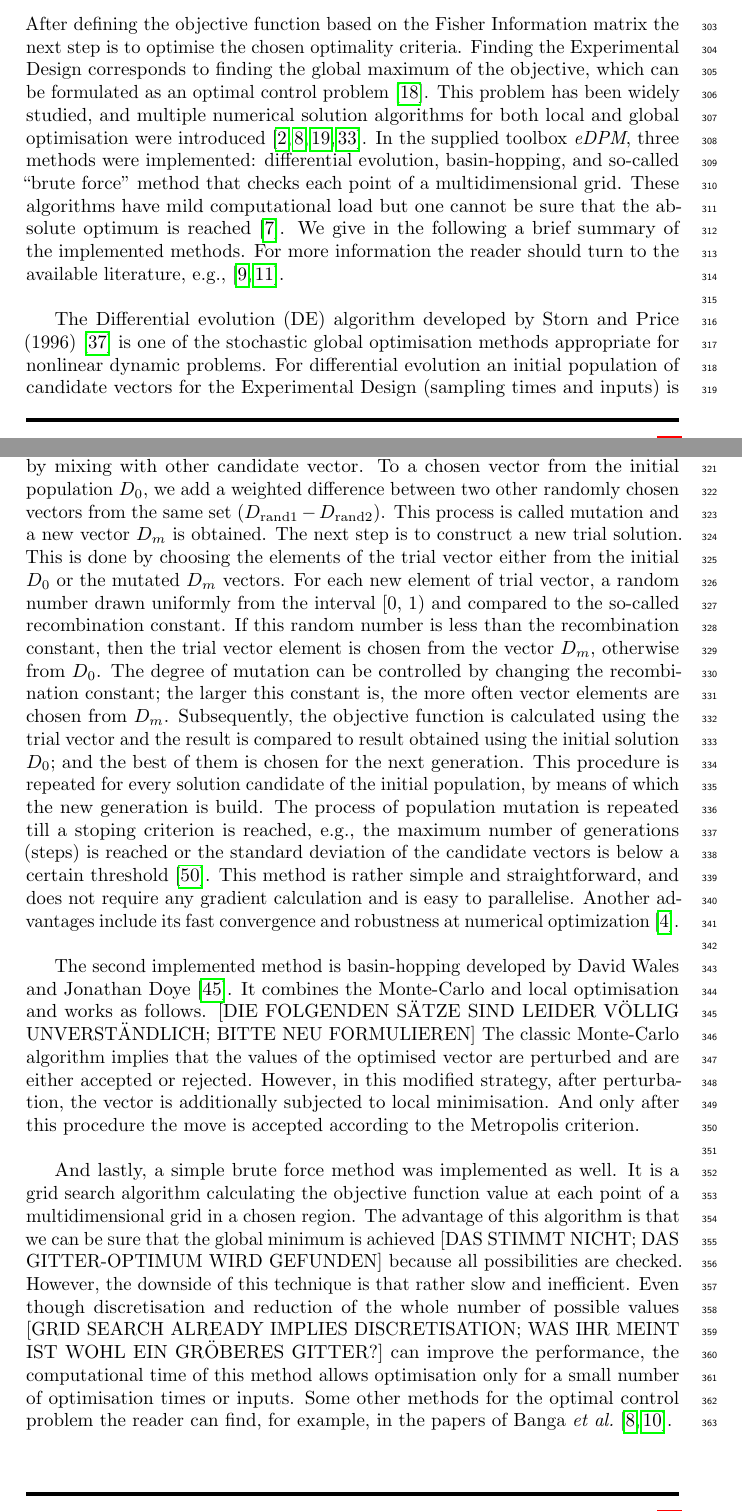
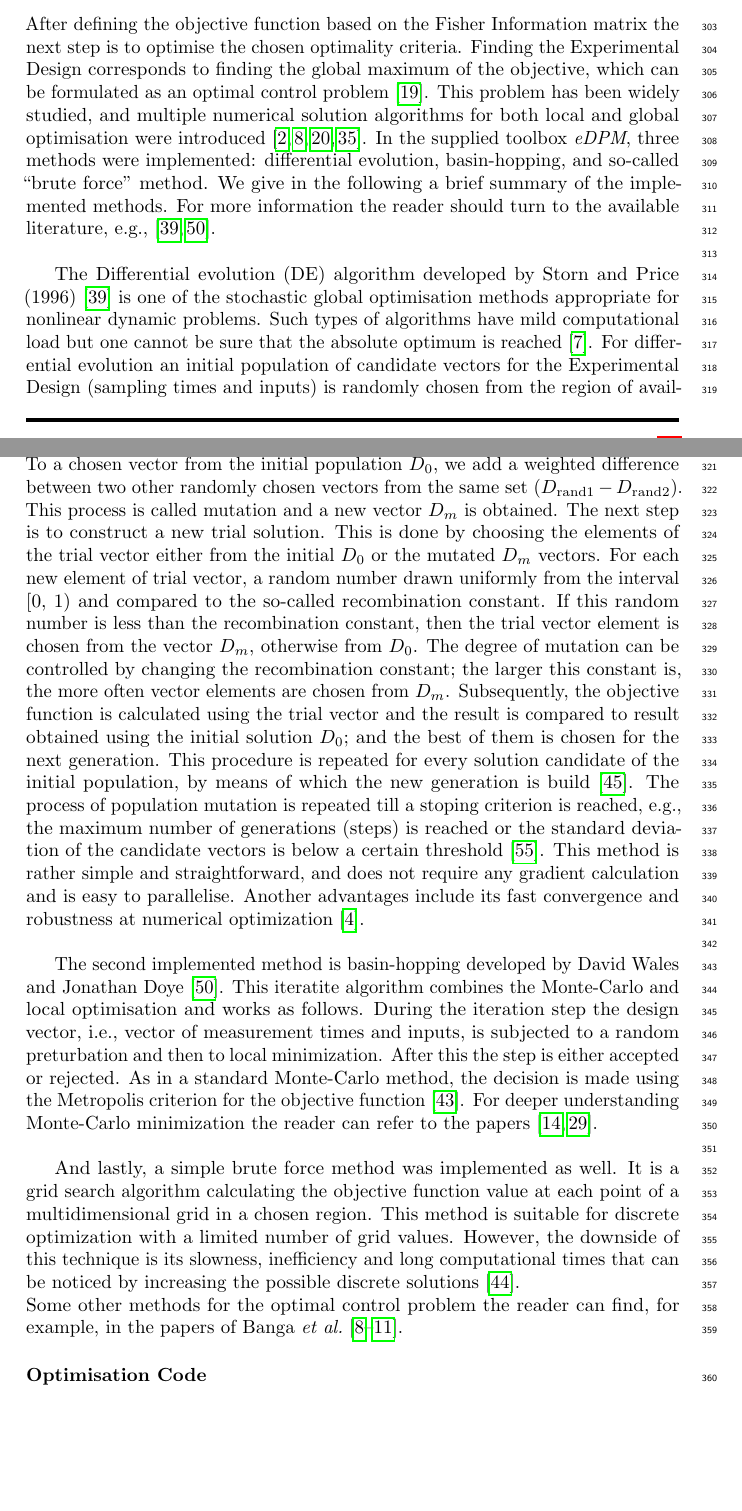
Before and after one commit to Spatial-Systems-Biology-Freiburg/2022-10-Predictive-Microbiology-Softwares, a LaTeX document (main.tex, which reads predictive-microbiology-software.bib): two parts of pages 16 and 17 of 30, joined at a grey line, cut so that both start at the same text, the shorter picture padded with empty space. Compiled offline with pdfLaTeX.

Commit message:
Optimization theory corrections

```diff
--- a/main.tex
+++ b/main.tex
@@ -627,40 +627,43 @@ For the geometrical interpretation of the criteria using the confidence region s
 After defining the objective function based on the Fisher Information matrix the next step is to optimise the chosen optimality criteria.
 Finding the Experimental Design corresponds to finding the global maximum of the objective, which can be formulated as an optimal control problem~\cite{espie_optimal_1989}.
 This problem has been widely studied, and multiple numerical solution algorithms for both local and global optimisation were introduced~\cite{esposito_global_2000, bangaImprovingFoodProcessing2003, ali_numerical_1997, runarsson_stochastic_2000}.
-In the supplied toolbox {\it eDPM}, three methods were implemented: differential evolution, basin-hopping, and so-called “brute force” method that checks each point of a multidimensional grid.
-These algorithms have mild computational load but one cannot be sure that the absolute optimum is reached~\cite{balsa-cantoe.bangaj.r.COMPUTINGOPTIMALDYNAMIC2008}.
+In the supplied toolbox {\it eDPM}, three methods were implemented: differential evolution, basin-hopping, and so-called “brute force” method.
 We give in the following a brief summary of the implemented methods.
-For more information the reader should turn to the available literature, e.g.,~\cite{banga_global_1996, banga_dynamic_2005}.
+For more information the reader should turn to the available literature, e.g.,~\cite{stornDifferentialEvolutionSimple1997, walesGlobalOptimizationBasinHopping1997}.
 \newline
 
 The \ac{de} algorithm developed by Storn and Price (1996)~\cite{stornDifferentialEvolutionSimple1997} is one of the stochastic global optimisation methods appropriate for nonlinear dynamic problems.
+Such types of algorithms have mild computational load but one cannot be sure that the absolute optimum is reached~\cite{balsa-cantoe.bangaj.r.COMPUTINGOPTIMALDYNAMIC2008}.
 For differential evolution an initial population of candidate vectors for the Experimental Design (sampling times and inputs) is randomly chosen from the region of available values.
 Then each vector mutates by mixing with other candidate vector.
 To a chosen vector from the initial population $D_0$, we add a weighted difference between two other randomly chosen vectors from the same set $(D_\text{rand1} - D_\text{rand2})$.
-This process is called mutation and a new vector $D_m$ is obtained. The next step is to construct a new trial solution.
+This process is called mutation and a new vector $D_m$ is obtained.
+The next step is to construct a new trial solution.
 This is done by choosing the elements of the trial vector either from the initial $D_0$ or the mutated $D_m$ vectors.
 For each new element of trial vector, a random number drawn uniformly from the interval [0, 1) and compared to the so-called recombination constant.
 If this random number is less than the recombination constant, then the trial vector element is chosen from the vector $D_m$, otherwise from $D_0$.
 The degree of mutation can be controlled by changing the recombination constant; the larger this constant is, the more often vector elements are chosen from $D_m$.
 Subsequently, the objective function is calculated using the trial vector and the result is compared to result obtained using the initial solution $D_0$; and the best of them is chosen for the next generation.
-This procedure is repeated for every solution candidate of the initial population, by means of which the new generation is build.
+This procedure is repeated for every solution candidate of the initial population, by means of which the new generation is build~\cite{scipydiffev}.
 The process of population mutation is repeated till a stoping criterion is reached, e.g., the maximum number of generations (steps) is reached or the standard deviation of the candidate vectors is below a certain threshold~\cite{Zielinski_DE}.
 This method is rather simple and straightforward, and does not require any gradient calculation and is easy to parallelise.
 Another advantages include its fast convergence and robustness at numerical optimization~\cite{babu_differential_2007}.
 \newline
 
-The second implemented method is basin-hopping developed by David Wales and Jonathan Doye \cite{walesGlobalOptimizationBasinHopping1997}.
-It combines the Monte-Carlo and local optimisation and works as follows. [DIE FOLGENDEN SÄTZE SIND LEIDER VÖLLIG UNVERSTÄNDLICH; BITTE NEU FORMULIEREN]
-The classic Monte-Carlo algorithm implies that the values of the optimised vector are perturbed and are either accepted or rejected.
-However, in this modified strategy, after perturbation, the vector is additionally subjected to local minimisation. And only after this procedure the move is accepted according to the Metropolis criterion.
+The second implemented method is basin-hopping developed by David Wales and Jonathan Doye~\cite{walesGlobalOptimizationBasinHopping1997}.
+This iteratite algorithm combines the Monte-Carlo and local optimisation and works as follows.
+During the iteration step the design vector, i.e., vector of measurement times and inputs, is subjected to a random preturbation and then to local minimization.
+After this the step is either accepted or rejected.
+As in a standard Monte-Carlo method, the decision is made using the Metropolis criterion for the objective function~\cite{scipybashop}.
+For deeper understanding Monte-Carlo minimization the reader can refer to the papers~\cite{li_monte_1987, beichl_metropolis_2000}.
 \newline
 
 And lastly, a simple brute force method was implemented as well.
 It is a grid search algorithm calculating the objective function value at each point of a multidimensional grid in a chosen region.
-The advantage of this algorithm is that we can be sure that the global minimum is achieved [DAS STIMMT NICHT; DAS GITTER-OPTIMUM WIRD GEFUNDEN] because all possibilities are checked.
-However, the downside of this technique is that rather slow and inefficient.
-Even though discretisation and reduction of the whole number of possible values [GRID SEARCH ALREADY IMPLIES DISCRETISATION; WAS IHR MEINT IST WOHL EIN GRÖBERES GITTER?] can improve the performance, the computational time of this method allows optimisation only for a small number of optimisation times or inputs.
-Some other methods for the optimal control problem the reader can find, for example, in the papers of Banga \etal \cite{BANGA2005407, bangaImprovingFoodProcessing2003}.
+This method is suitable for discrete optimization with a limited number of grid values.
+However, the downside of this technique is its slowness, inefficiency and long computational times that can be noticed by increasing the possible discrete solutions~\cite{scipybrute}.
+\newline
+Some other methods for the optimal control problem the reader can find, for example, in the papers of Banga \etal \cite{banga_global_1996, banga_dynamic_2005, BANGA2005407, bangaImprovingFoodProcessing2003}.
 %
 % ########################################################################
 \subsubsection*{Optimisation Code}
--- a/predictive-microbiology-software.bib
+++ b/predictive-microbiology-software.bib
@@ -771,0 +796 @@
+	number = {1},
```
Also changed, not shown: predictive-microbiology-software.bib (53 more changed lines).
